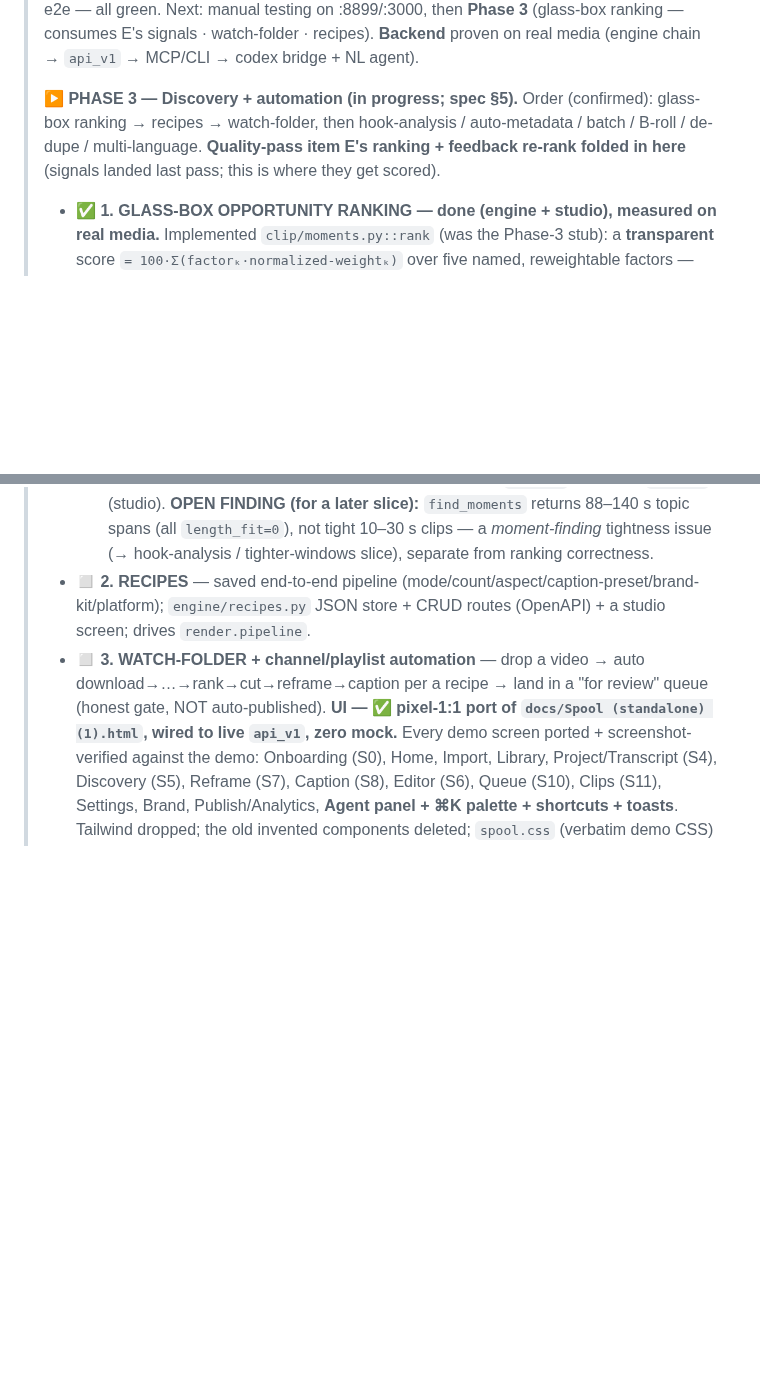
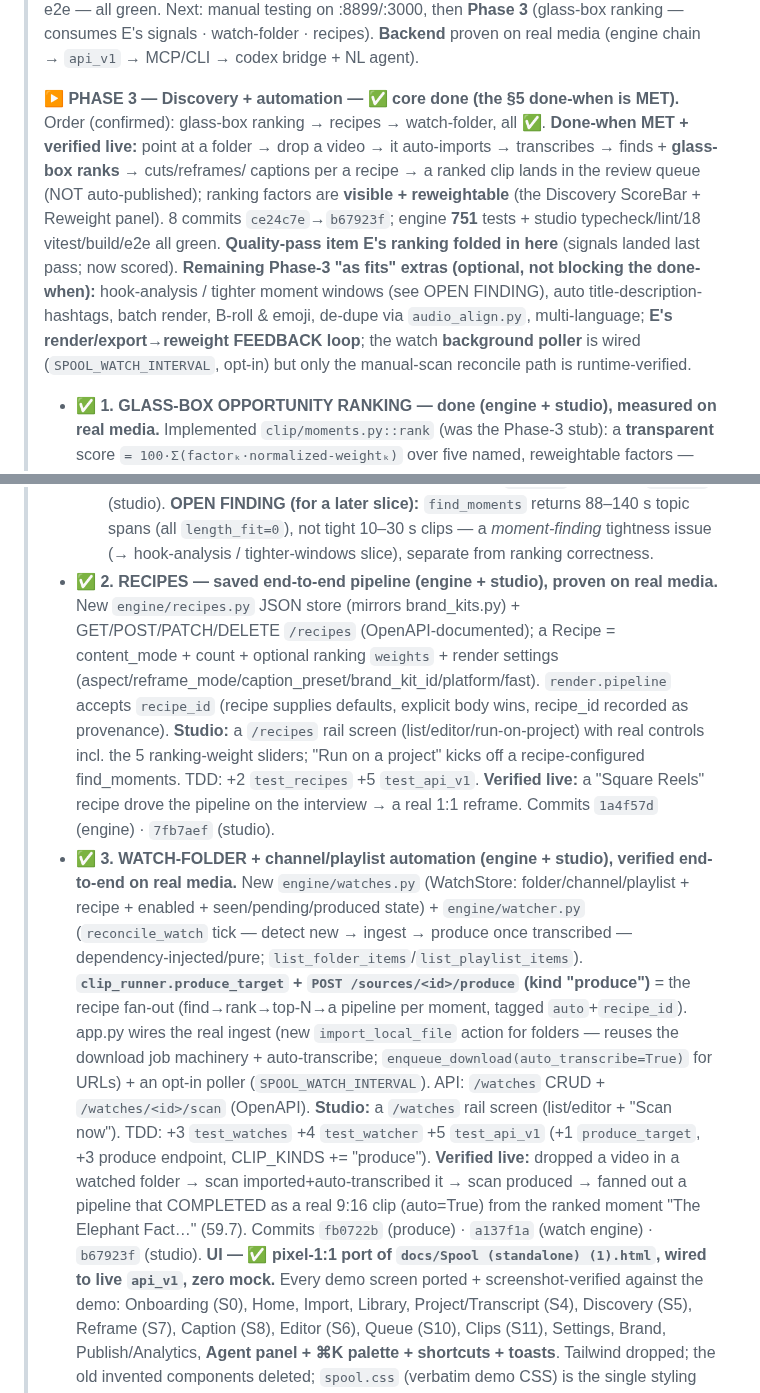
Before and after one commit to afk1997/spool-editor, a Markdown page: docs/PROGRESS.md, 2 parts joined by grey strips. GitHub-like rendering; blank space fills up the shorter version.

Commit message:
docs(progress): Phase 3 core complete — ranking + recipes + watch-folder, §5 done-when met
Co-Authored-By: Claude Opus 4.8 (1M context) <noreply@anthropic.com>

```diff
--- a/docs/PROGRESS.md
+++ b/docs/PROGRESS.md
@@ -156,10 +156,17 @@
 > on :8899/:3000, then **Phase 3** (glass-box ranking — consumes E's signals · watch-folder · recipes).
 > **Backend** proven on real media (engine chain → `api_v1` → MCP/CLI → codex bridge + NL agent).
 >
-> **▶ PHASE 3 — Discovery + automation (in progress; spec §5).** Order (confirmed): glass-box ranking →
-> recipes → watch-folder, then hook-analysis / auto-metadata / batch / B-roll / de-dupe / multi-language.
-> **Quality-pass item E's ranking + feedback re-rank folded in here** (signals landed last pass; this is
-> where they get scored).
+> **▶ PHASE 3 — Discovery + automation — ✅ core done (the §5 done-when is MET).** Order (confirmed):
+> glass-box ranking → recipes → watch-folder, all ✅. **Done-when MET + verified live:** point at a
+> folder → drop a video → it auto-imports → transcribes → finds + **glass-box ranks** → cuts/reframes/
+> captions per a recipe → a ranked clip lands in the review queue (NOT auto-published); ranking factors
+> are **visible + reweightable** (the Discovery ScoreBar + Reweight panel). 8 commits `ce24c7e`→`b67923f`;
+> engine **751** tests + studio typecheck/lint/18 vitest/build/e2e all green. **Quality-pass item E's
+> ranking folded in here** (signals landed last pass; now scored). **Remaining Phase-3 "as fits" extras
+> (optional, not blocking the done-when):** hook-analysis / tighter moment windows (see OPEN FINDING),
+> auto title-description-hashtags, batch render, B-roll & emoji, de-dupe via `audio_align.py`,
+> multi-language; **E's render/export→reweight FEEDBACK loop**; the watch **background poller** is wired
+> (`SPOOL_WATCH_INTERVAL`, opt-in) but only the manual-scan reconcile path is runtime-verified.
 > - **✅ 1. GLASS-BOX OPPORTUNITY RANKING — done (engine + studio), measured on real media.** Implemented
 >   `clip/moments.py::rank` (was the Phase-3 stub): a **transparent** score `= 100·Σ(factorₖ·normalized-weightₖ)`
 >   over five named, reweightable factors — **hook / self_contained / arc / energy / length_fit**, each
@@ -184,10 +191,29 @@
 >   (engine) · `7710efb` (studio). **OPEN FINDING (for a later slice):** `find_moments` returns 88–140 s topic
 >   spans (all `length_fit=0`), not tight 10–30 s clips — a *moment-finding* tightness issue (→ hook-analysis /
 >   tighter-windows slice), separate from ranking correctness.
-> - ◻️ **2. RECIPES** — saved end-to-end pipeline (mode/count/aspect/caption-preset/brand-kit/platform);
->   `engine/recipes.py` JSON store + CRUD routes (OpenAPI) + a studio screen; drives `render.pipeline`.
-> - ◻️ **3. WATCH-FOLDER + channel/playlist automation** — drop a video → auto download→…→rank→cut→reframe→caption
->   per a recipe → land in a "for review" queue (honest gate, NOT auto-published).
+> - **✅ 2. RECIPES — saved end-to-end pipeline (engine + studio), proven on real media.** New
+>   `engine/recipes.py` JSON store (mirrors brand_kits.py) + GET/POST/PATCH/DELETE `/recipes`
+>   (OpenAPI-documented); a Recipe = content_mode + count + optional ranking `weights` + render
+>   settings (aspect/reframe_mode/caption_preset/brand_kit_id/platform/fast). `render.pipeline` accepts
+>   `recipe_id` (recipe supplies defaults, explicit body wins, recipe_id recorded as provenance).
+>   **Studio:** a `/recipes` rail screen (list/editor/run-on-project) with real controls incl. the 5
+>   ranking-weight sliders; "Run on a project" kicks off a recipe-configured find_moments. TDD: +2
+>   `test_recipes` +5 `test_api_v1`. **Verified live:** a "Square Reels" recipe drove the pipeline on the
+>   interview → a real 1:1 reframe. Commits `1a4f57d` (engine) · `7fb7aef` (studio).
+> - **✅ 3. WATCH-FOLDER + channel/playlist automation (engine + studio), verified end-to-end on real
+>   media.** New `engine/watches.py` (WatchStore: folder/channel/playlist + recipe + enabled +
+>   seen/pending/produced state) + `engine/watcher.py` (`reconcile_watch` tick — detect new → ingest →
+>   produce once transcribed — dependency-injected/pure; `list_folder_items`/`list_playlist_items`).
+>   **`clip_runner.produce_target` + `POST /sources/<id>/produce` (kind "produce")** = the recipe fan-out
+>   (find→rank→top-N→a pipeline per moment, tagged `auto`+`recipe_id`). app.py wires the real
+>   ingest (new `import_local_file` action for folders — reuses the download job machinery + auto-transcribe;
+>   `enqueue_download(auto_transcribe=True)` for URLs) + an opt-in poller (`SPOOL_WATCH_INTERVAL`). API:
+>   `/watches` CRUD + `/watches/<id>/scan` (OpenAPI). **Studio:** a `/watches` rail screen (list/editor +
+>   "Scan now"). TDD: +3 `test_watches` +4 `test_watcher` +5 `test_api_v1` (+1 `produce_target`, +3 produce
+>   endpoint, CLIP_KINDS += "produce"). **Verified live:** dropped a video in a watched folder → scan
+>   imported+auto-transcribed it → scan produced → fanned out a pipeline that COMPLETED as a real 9:16 clip
+>   (auto=True) from the ranked moment "The Elephant Fact…" (59.7). Commits `fb0722b` (produce) · `a137f1a`
+>   (watch engine) · `b67923f` (studio).
 > **UI — ✅ pixel-1:1 port of `docs/Spool (standalone) (1).html`, wired to live `api_v1`, zero mock.**
 > Every demo screen ported + screenshot-verified against the demo: Onboarding (S0), Home, Import,
 > Library, Project/Transcript (S4), Discovery (S5), Reframe (S7), Caption (S8), Editor (S6),
```
